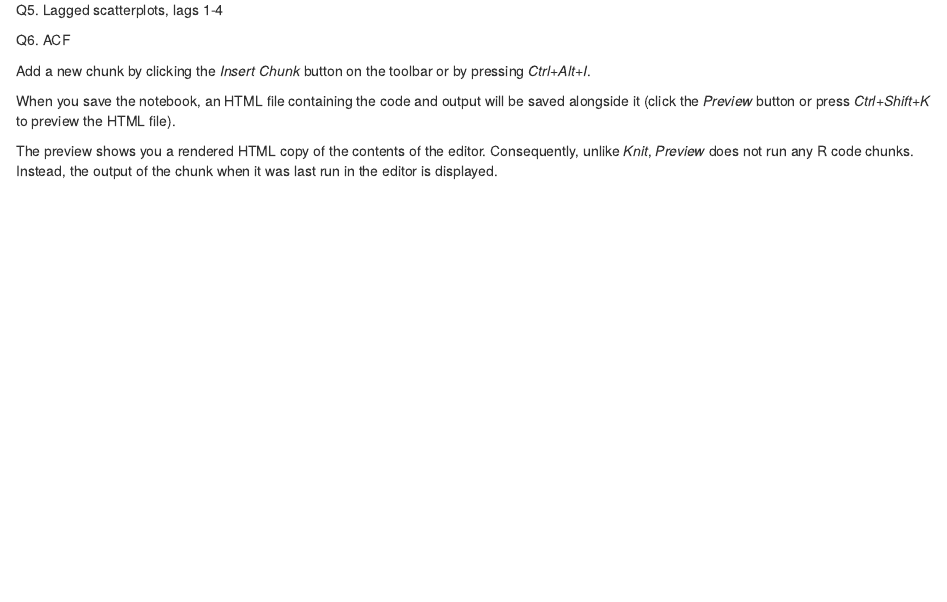
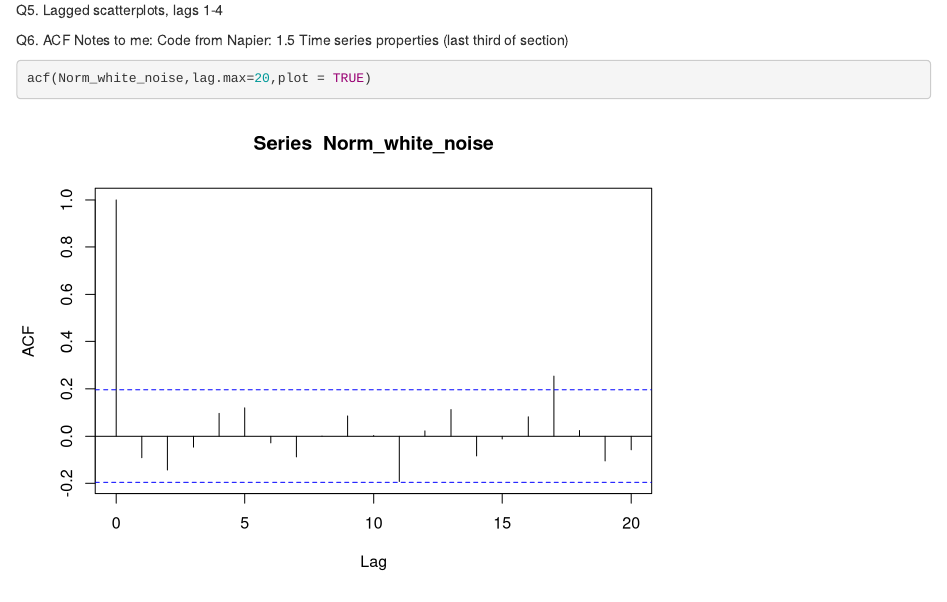
Before and after one commit to kiyomiTR/DISC2021_Main, an R Markdown document (tsAss_autocorrelation.Rmd): the page in a window 1100 px wide, from 2530 px down. Rendered offline with R 4.5, knitr and Pandoc, with nearby package versions; code that draws random numbers runs with fixed seeds of ours.

Commit message:
copy chunk 1 tsAss_autocorrelation

````diff
--- a/tsAss_autocorrelation.Rmd
+++ b/tsAss_autocorrelation.Rmd
@@ -68,8 +68,9 @@ Q5. Lagged scatterplots, lags 1-4
 ```
 
 Q6. ACF
+Notes to me: Code from Napier: 1.5 Time series properties (last third of section)
 ```{r}
-
+acf(Norm_white_noise,lag.max=20,plot = TRUE)
 ```
 
 
````
